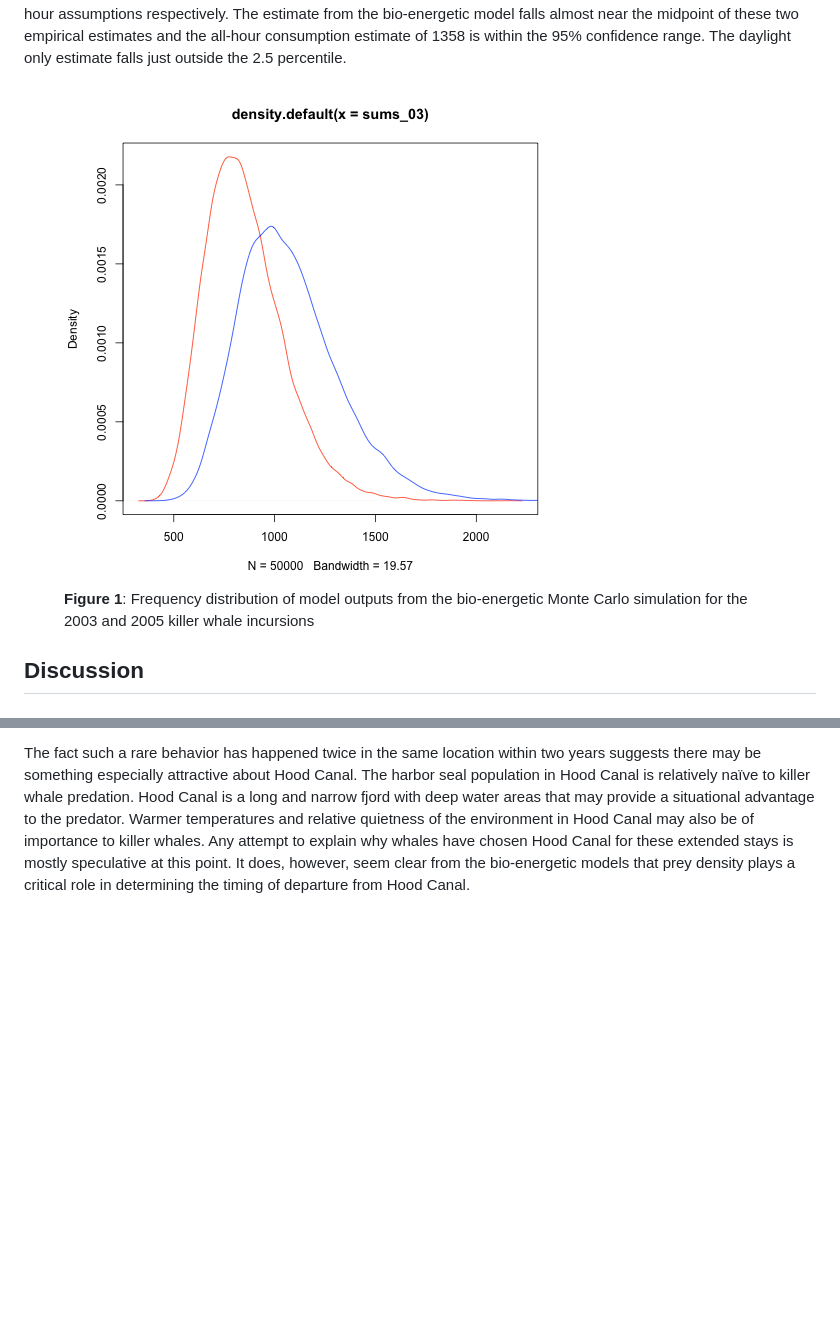
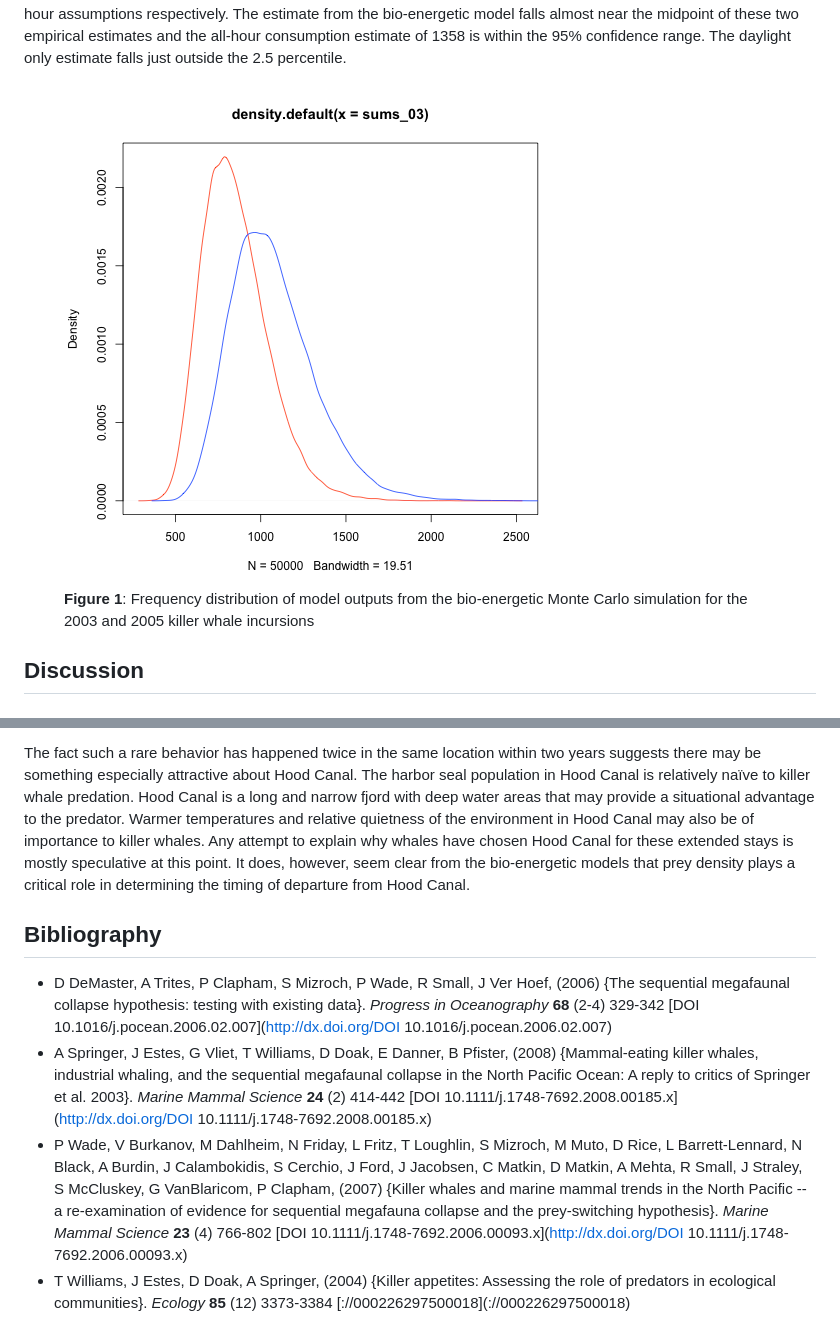
Before and after one commit to jmlondon/hc_whales, a Markdown page: hc_whales.md, 2 parts joined by grey strips. GitHub-like rendering; pictures changed too: figure/mc-density-plot.png; blank space fills up the shorter version.

```diff
--- a/hc_whales.md
+++ b/hc_whales.md
@@ -204,3 +209,11 @@ Parameters included in the bio-energetic model are reasonable given the current
 The difference between the predicted impact of killer whales on the harbor seal population in Hood Canal and the observed population change is unexpectedly large. The reason for the disparity is unknown at this time. While many of the parameter values and ranges used in the bio-energetic model are not based on empirical data, we feel these values are reasonable based on all current knowledge of killer whale and large mammal bio-energetics. The aerial surveys do exhibit a large amount of variability within and between years. It is not known how much of the variability is due to natural variation and how much is related to sampling variability. A significant factor in this variation may be the influence of human disturbance on haul-out patterns of seals in Hood Canal.
 
 The fact such a rare behavior has happened twice in the same location within two years suggests there may be something especially attractive about Hood Canal. The harbor seal population in Hood Canal is relatively naïve to killer whale predation. Hood Canal is a long and narrow fjord with deep water areas that may provide a situational advantage to the predator. Warmer temperatures and relative quietness of the environment in Hood Canal may also be of importance to killer whales. Any attempt to explain why whales have chosen Hood Canal for these extended stays is mostly speculative at this point. It does, however, seem clear from the bio-energetic models that prey density plays a critical role in determining the timing of departure from Hood Canal.
+
+## Bibliography
+
+
+- D DeMaster, A Trites, P Clapham, S Mizroch, P Wade, R Small, J  Ver Hoef,   (2006) {The sequential megafaunal collapse hypothesis: testing with existing data}.  *Progress in Oceanography*  **68**  (2-4)   329-342  [DOI 10.1016/j.pocean.2006.02.007](http://dx.doi.org/DOI 10.1016/j.pocean.2006.02.007)
+- A Springer, J Estes, G Vliet, T Williams, D Doak, E Danner, B Pfister,   (2008) {Mammal-eating killer whales, industrial whaling, and the sequential megafaunal collapse in the North Pacific Ocean: A reply to critics of Springer et al. 2003}.  *Marine Mammal Science*  **24**  (2)   414-442  [DOI 10.1111/j.1748-7692.2008.00185.x](http://dx.doi.org/DOI 10.1111/j.1748-7692.2008.00185.x)
+- P Wade, V Burkanov, M Dahlheim, N Friday, L Fritz, T Loughlin, S Mizroch, M Muto, D Rice, L Barrett-Lennard, N Black, A Burdin, J Calambokidis, S Cerchio, J Ford, J Jacobsen, C Matkin, D Matkin, A Mehta, R Small, J Straley, S McCluskey, G VanBlaricom, P Clapham,   (2007) {Killer whales and marine mammal trends in the North Pacific -- a re-examination of evidence for sequential megafauna collapse and the prey-switching hypothesis}.  *Marine Mammal Science*  **23**  (4)   766-802  [DOI 10.1111/j.1748-7692.2006.00093.x](http://dx.doi.org/DOI 10.1111/j.1748-7692.2006.00093.x)
+- T Williams, J Estes, D Doak, A Springer,   (2004) {Killer appetites: Assessing the role of predators in ecological communities}.  *Ecology*  **85**  (12)   3373-3384  [<Go to ISI>://000226297500018](<Go to ISI>://000226297500018)
```
Also changed, not shown: other parts of hc_whales.md (+8 -3 lines), 2 other files.
